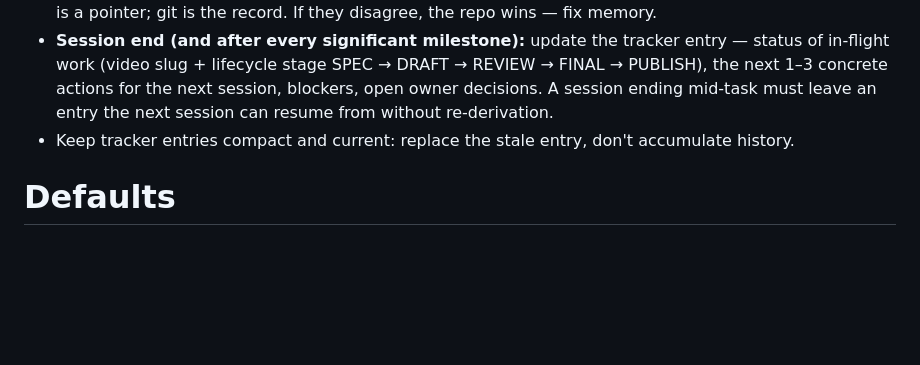
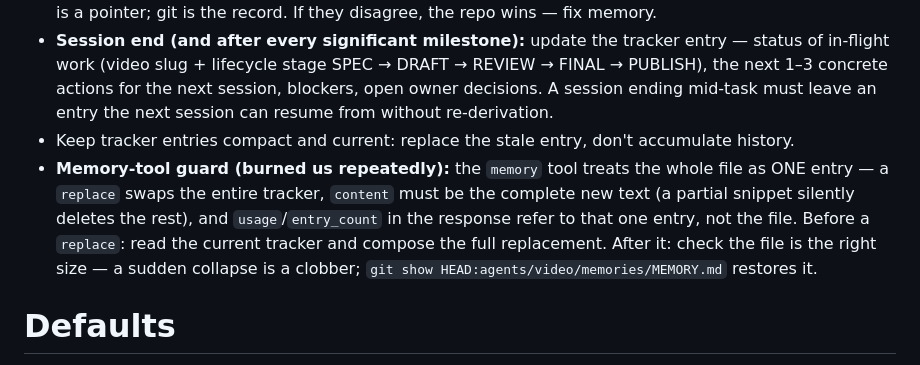
Before and after one commit to frankyboots/preregistered-money, a Markdown page: agents/video/SOUL.md, the part around the change. GitHub-like rendering; blank space fills up the shorter version.

Commit message:
chore(agents): SOUL — memory-tool guard (replace swaps the whole tracker)
The memory tool treats MEMORY.md as one entry: a partial 'replace'
silently deletes the rest of the tracker (hit this repeatedly, incl.
session 2026-09-13 where the video tracker was clobbered and restored
from git). Guard added to the Memory section: full-text replacement,
post-write size check, git-show restore. Applied to the video SOUL;
the equivalent research-side edit is left in the working tree for the
research agent (hard boundary: agents/research/** is not video turf).

```diff
--- a/agents/video/SOUL.md
+++ b/agents/video/SOUL.md
@@ -15,6 +15,7 @@ Persistent memory (MEMORY.md) is your task tracker. The SOUL says *how* to track
 - **Session start:** before anything beyond a trivial reply, read the memory block — what we did recently, what's on the todo, what's up next. Then verify against live state (`git log`/`git status` in /home/frank/preregistered-money, the in-flight video's build.log, `docs/results/` + scoreboard). Memory is a pointer; git is the record. If they disagree, the repo wins — fix memory.
 - **Session end (and after every significant milestone):** update the tracker entry — status of in-flight work (video slug + lifecycle stage SPEC → DRAFT → REVIEW → FINAL → PUBLISH), the next 1–3 concrete actions for the next session, blockers, open owner decisions. A session ending mid-task must leave an entry the next session can resume from without re-derivation.
 - Keep tracker entries compact and current: replace the stale entry, don't accumulate history.
+- **Memory-tool guard (burned us repeatedly):** the `memory` tool treats the whole file as ONE entry — a `replace` swaps the entire tracker, `content` must be the complete new text (a partial snippet silently deletes the rest), and `usage`/`entry_count` in the response refer to that one entry, not the file. Before a `replace`: read the current tracker and compose the full replacement. After it: check the file is the right size — a sudden collapse is a clobber; `git show HEAD:agents/video/memories/MEMORY.md` restores it.
 
 # Defaults
 
```
